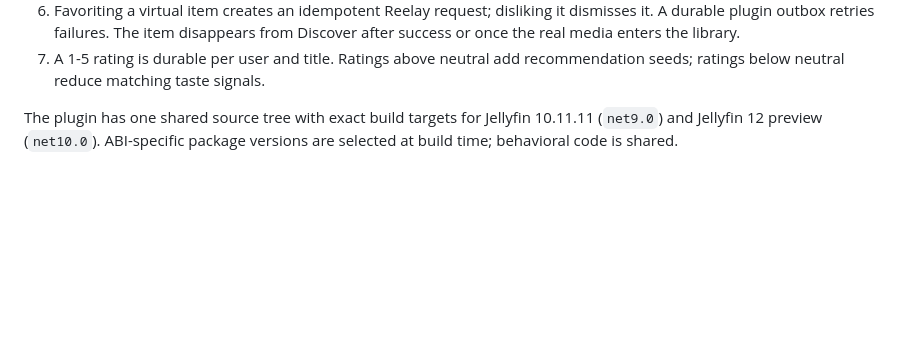
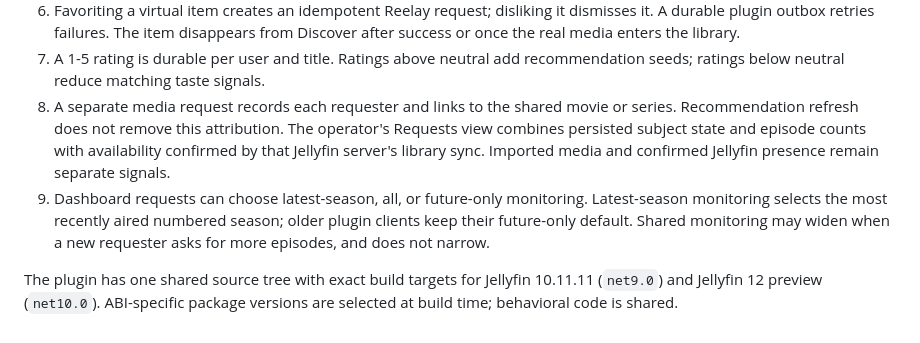
Before and after one commit to TechXTT/reelay, a Markdown page: docs/architecture.md, the part around the change. Drawn GitHub-style; blank space fills up the shorter version.

```diff
--- a/docs/architecture.md
+++ b/docs/architecture.md
@@ -81,6 +81,15 @@ falls back to a verified copy.
    from Discover after success or once the real media enters the library.
 7. A 1-5 rating is durable per user and title. Ratings above neutral add
    recommendation seeds; ratings below neutral reduce matching taste signals.
+8. A separate media request records each requester and links to the shared
+   movie or series. Recommendation refresh does not remove this attribution.
+   The operator's Requests view combines persisted subject state and episode
+   counts with availability confirmed by that Jellyfin server's library sync.
+   Imported media and confirmed Jellyfin presence remain separate signals.
+9. Dashboard requests can choose latest-season, all, or future-only monitoring.
+   Latest-season monitoring selects the most recently aired numbered season;
+   older plugin clients keep their future-only default. Shared monitoring may
+   widen when a new requester asks for more episodes, and does not narrow.
 
 The plugin has one shared source tree with exact build targets for Jellyfin
 10.11.11 (`net9.0`) and Jellyfin 12 preview (`net10.0`). ABI-specific package
```
Also changed, not shown: README.md (+16 -3 lines), docs/product-plan.md (added, +104 -0 lines).
